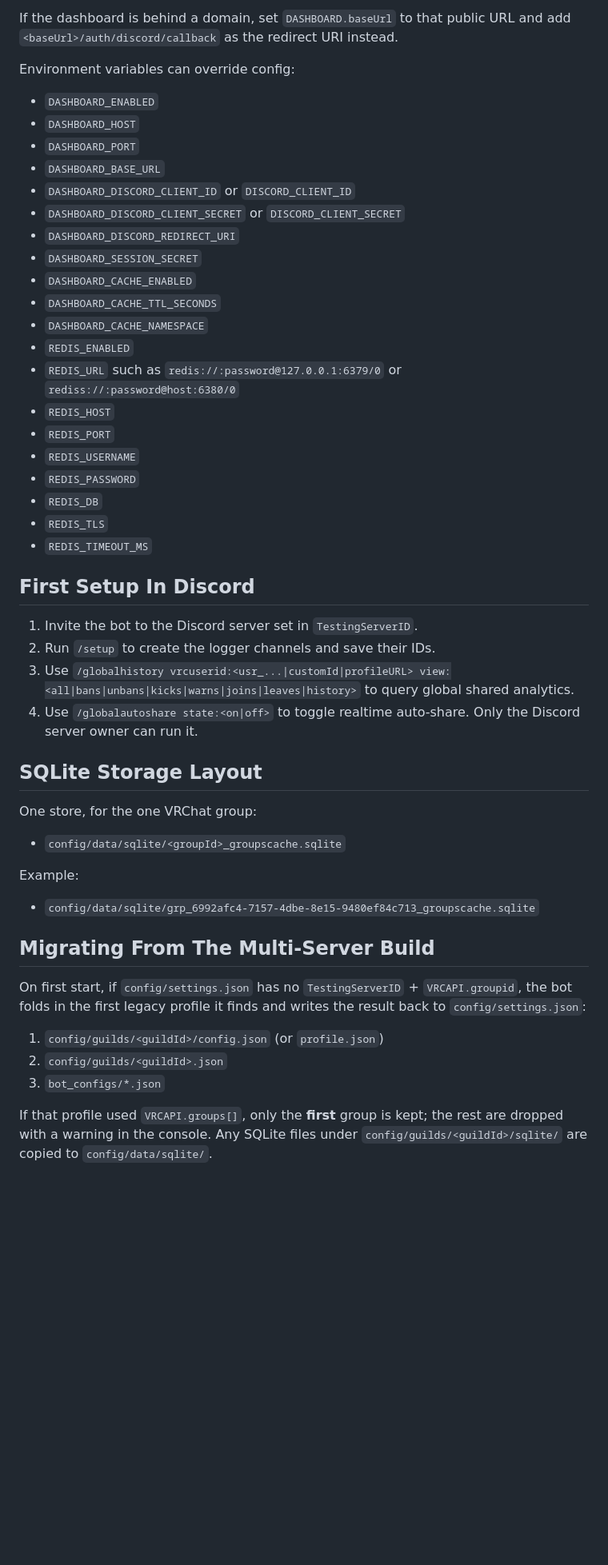
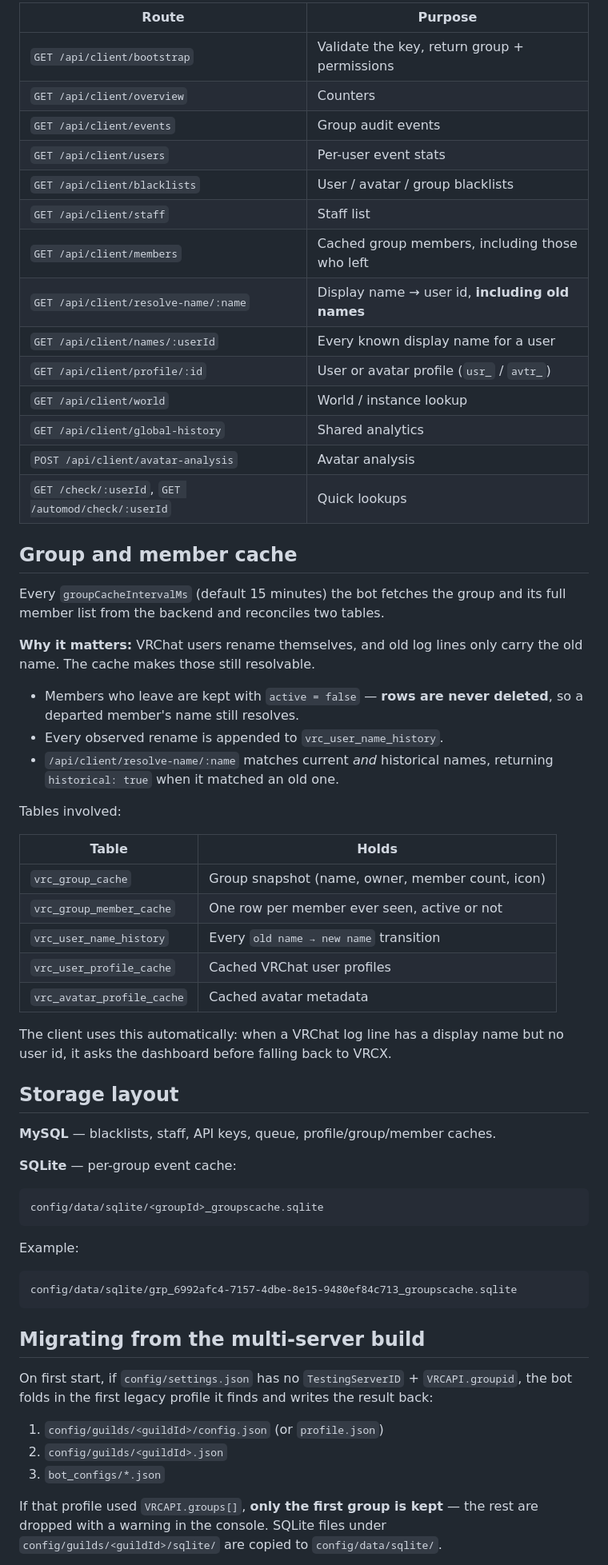
Before and after one commit to NekoSuneProjects/VRCLogger-Groups-OSS, a Markdown page: README.md, the part around one of its changes. Shown at 80% size. Rendered like a GitHub page; blank space fills up the shorter version.

````diff
--- a/README.md
+++ b/README.md
@@ -178,58 +280,76 @@ http://127.0.0.1:3434/auth/discord/callback
 ```
 
-If the dashboard is behind a domain, set `DASHBOARD.baseUrl` to that public URL and add `<baseUrl>/auth/discord/callback` as the redirect URI instead.
+| Route | Purpose |
+| --- | --- |
+| `GET /api/client/bootstrap` | Validate the key, return group + permissions |
+| `GET /api/client/overview` | Counters |
+| `GET /api/client/events` | Group audit events |
+| `GET /api/client/users` | Per-user event stats |
+| `GET /api/client/blacklists` | User / avatar / group blacklists |
+| `GET /api/client/staff` | Staff list |
+| `GET /api/client/members` | Cached group members, including those who left |
+| `GET /api/client/resolve-name/:name` | Display name → user id, **including old names** |
+| `GET /api/client/names/:userId` | Every known display name for a user |
+| `GET /api/client/profile/:id` | User or avatar profile (`usr_` / `avtr_`) |
+| `GET /api/client/world` | World / instance lookup |
+| `GET /api/client/global-history` | Shared analytics |
+| `POST /api/client/avatar-analysis` | Avatar analysis |
+| `GET /check/:userId`, `GET /automod/check/:userId` | Quick lookups |
 
-Environment variables can override config:
+## Group and member cache
 
-- `DASHBOARD_ENABLED`
-- `DASHBOARD_HOST`
-- `DASHBOARD_PORT`
-- `DASHBOARD_BASE_URL`
-- `DASHBOARD_DISCORD_CLIENT_ID` or `DISCORD_CLIENT_ID`
-- `DASHBOARD_DISCORD_CLIENT_SECRET` or `DISCORD_CLIENT_SECRET`
-- `DASHBOARD_DISCORD_REDIRECT_URI`
-- `DASHBOARD_SESSION_SECRET`
-- `DASHBOARD_CACHE_ENABLED`
-- `DASHBOARD_CACHE_TTL_SECONDS`
-- `DASHBOARD_CACHE_NAMESPACE`
-- `REDIS_ENABLED`
-- `REDIS_URL` such as `redis://:password@127.0.0.1:6379/0` or `rediss://:password@host:6380/0`
-- `REDIS_HOST`
-- `REDIS_PORT`
-- `REDIS_USERNAME`
-- `REDIS_PASSWORD`
-- `REDIS_DB`
-- `REDIS_TLS`
-- `REDIS_TIMEOUT_MS`
+Every `groupCacheIntervalMs` (default 15 minutes) the bot fetches the group and
+its full member list from the backend and reconciles two tables.
 
-## First Setup In Discord
+**Why it matters:** VRChat users rename themselves, and old log lines only carry
+the old name. The cache makes those still resolvable.
 
-1. Invite the bot to the Discord server set in `TestingServerID`.
-2. Run `/setup` to create the logger channels and save their IDs.
-3. Use `/globalhistory vrcuserid:<usr_...|customId|profileURL> view:<all|bans|unbans|kicks|warns|joins|leaves|history>` to query global shared analytics.
-4. Use `/globalautoshare state:<on|off>` to toggle realtime auto-share. Only the Discord server owner can run it.
+- Members who leave are kept with `active = false` — **rows are never deleted**,
+  so a departed member's name still resolves.
+- Every observed rename is appended to `vrc_user_name_history`.
+- `/api/client/resolve-name/:name` matches current *and* historical names,
+  returning `historical: true` when it matched an old one.
 
-## SQLite Storage Layout
+Tables involved:
 
-One store, for the one VRChat group:
+| Table | Holds |
+| --- | --- |
+| `vrc_group_cache` | Group snapshot (name, owner, member count, icon) |
+| `vrc_group_member_cache` | One row per member ever seen, active or not |
+| `vrc_user_name_history` | Every `old name → new name` transition |
+| `vrc_user_profile_cache` | Cached VRChat user profiles |
+| `vrc_avatar_profile_cache` | Cached avatar metadata |
 
-- `config/data/sqlite/<groupId>_groupscache.sqlite`
+The client uses this automatically: when a VRChat log line has a display name
+but no user id, it asks the dashboard before falling back to VRCX.
+
+## Storage layout
+
+**MySQL** — blacklists, staff, API keys, queue, profile/group/member caches.
+
+**SQLite** — per-group event cache:
+
+```
+config/data/sqlite/<groupId>_groupscache.sqlite
+```
 
 Example:
 
-- `config/data/sqlite/grp_6992afc4-7157-4dbe-8e15-9480ef84c713_groupscache.sqlite`
+```
+config/data/sqlite/grp_6992afc4-7157-4dbe-8e15-9480ef84c713_groupscache.sqlite
+```
 
-## Migrating From The Multi-Server Build
+## Migrating from the multi-server build
 
-On first start, if `config/settings.json` has no `TestingServerID` + `VRCAPI.groupid`,
-the bot folds in the first legacy profile it finds and writes the result back to
-`config/settings.json`:
+On first start, if `config/settings.json` has no `TestingServerID` +
+`VRCAPI.groupid`, the bot folds in the first legacy profile it finds and writes
+the result back:
 
 1. `config/guilds/<guildId>/config.json` (or `profile.json`)
 2. `config/guilds/<guildId>.json`
 3. `bot_configs/*.json`
 
-If that profile used `VRCAPI.groups[]`, only the **first** group is kept; the rest
-are dropped with a warning in the console. Any SQLite files under
+If that profile used `VRCAPI.groups[]`, **only the first group is kept** — the
+rest are dropped with a warning in the console. SQLite files under
 `config/guilds/<guildId>/sqlite/` are copied to `config/data/sqlite/`.
 
````
Also changed, not shown: other parts of README.md (+259 -104 lines).
